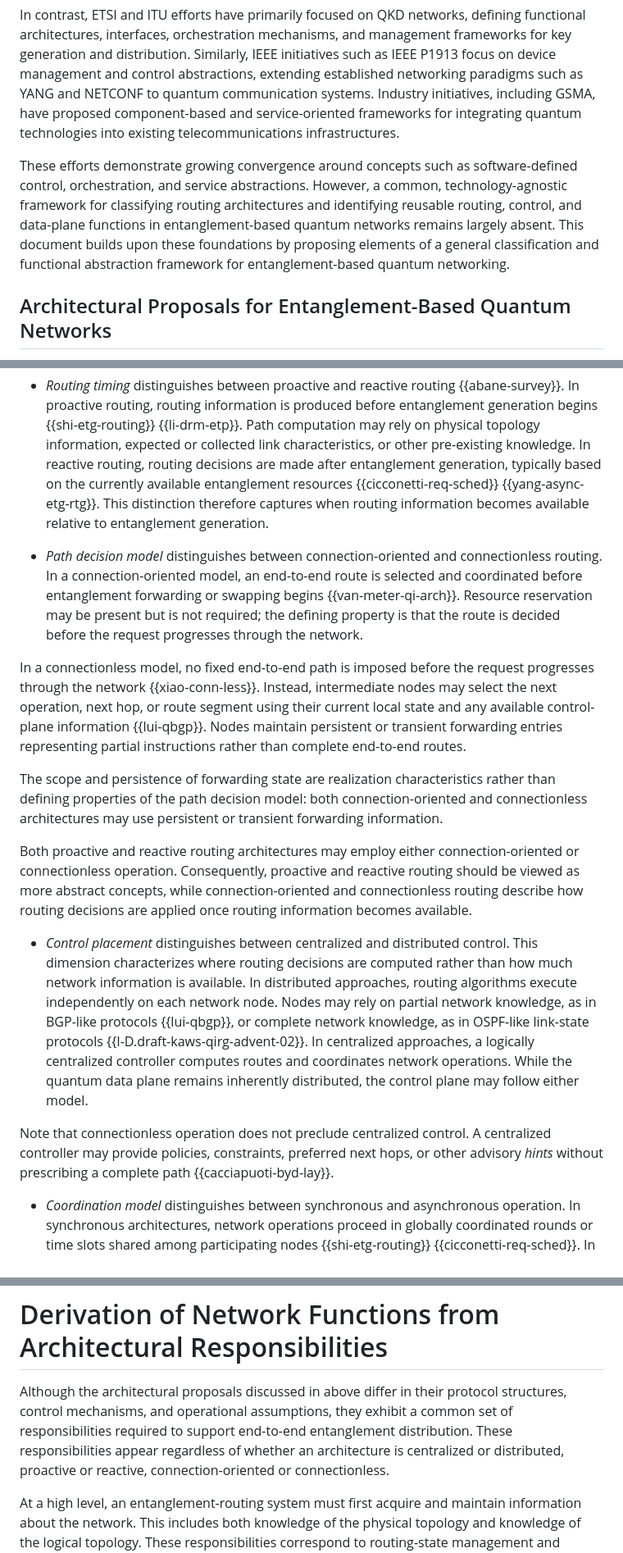
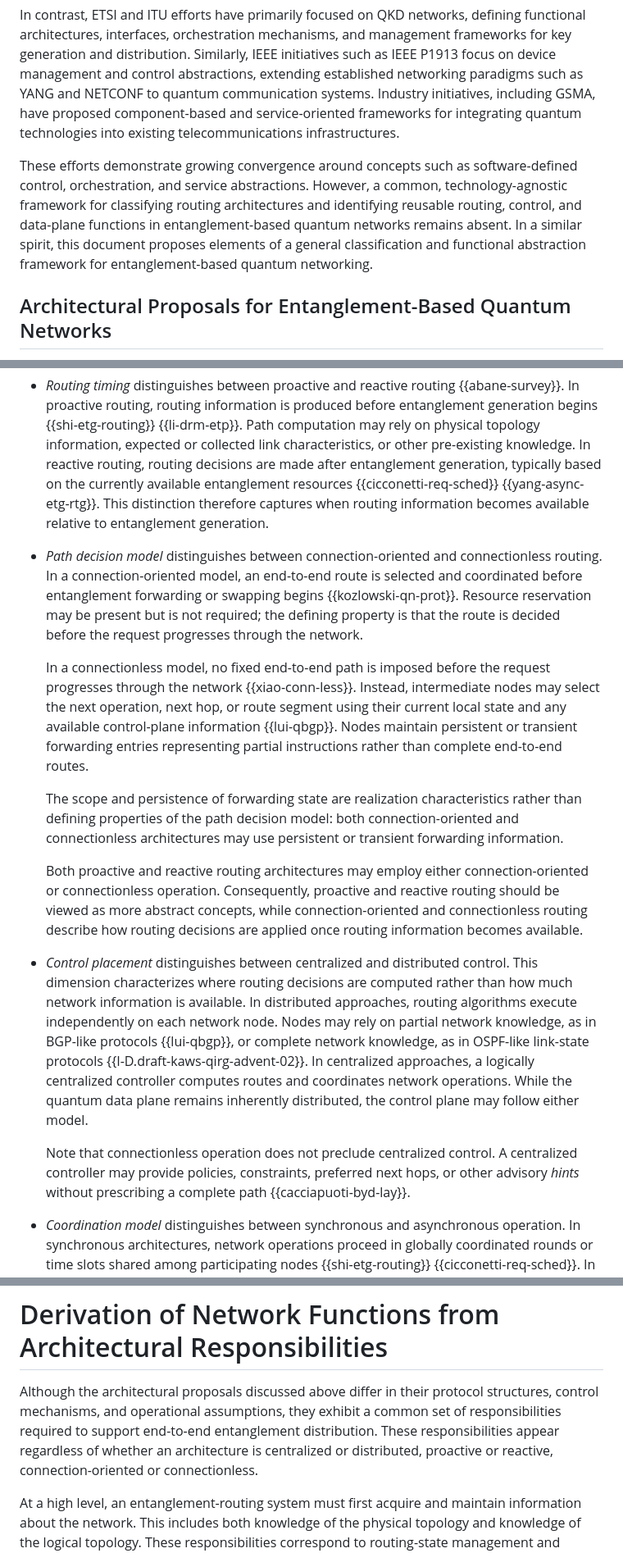
Before and after one commit to amar-ox/draft-abane-qirg-function-abstraction, a Markdown page: draft-abane-qirg-function-abstraction.md, 3 parts joined by grey strips. Shown at 82% size. Rendered like a GitHub page.

```diff
--- a/draft-abane-qirg-function-abstraction.md
+++ b/draft-abane-qirg-function-abstraction.md
@@ -105,7 +109,7 @@ Within the IETF, the Quantum Internet Research Group (QIRG) has developed archit
 
 In contrast, ETSI and ITU efforts have primarily focused on QKD networks, defining functional architectures, interfaces, orchestration mechanisms, and management frameworks for key generation and distribution. Similarly, IEEE initiatives such as IEEE P1913 focus on device management and control abstractions, extending established networking paradigms such as YANG and NETCONF to quantum communication systems. Industry initiatives, including GSMA, have proposed component-based and service-oriented frameworks for integrating quantum technologies into existing telecommunications infrastructures.
 
-These efforts demonstrate growing convergence around concepts such as software-defined control, orchestration, and service abstractions. However, a common, technology-agnostic framework for classifying routing architectures and identifying reusable routing, control, and data-plane functions in entanglement-based quantum networks remains largely absent. This document builds upon these foundations by proposing elements of a general classification and functional abstraction framework for entanglement-based quantum networking.
+These efforts demonstrate growing convergence around concepts such as software-defined control, orchestration, and service abstractions. However, a common, technology-agnostic framework for classifying routing architectures and identifying reusable routing, control, and data-plane functions in entanglement-based quantum networks remains absent. In a similar spirit, this document proposes elements of a general classification and functional abstraction framework for entanglement-based quantum networking.
 
 ## Architectural Proposals for Entanglement-Based Quantum Networks
 Several architectural proposals have explored how entanglement-based quantum networks can be organized and operated. Although these works differ in their protocol mechanisms and architectural abstractions, they collectively highlight recurring network functions, control interactions, and design assumptions that motivate the abstractions developed in this document.
@@ -132,17 +136,17 @@ To classify entanglement routing architectures, we consider several orthogonal d
 
 - *Routing timing* distinguishes between proactive and reactive routing {{abane-survey}}. In proactive routing, routing information is produced before entanglement generation begins {{shi-etg-routing}} {{li-drm-etp}}. Path computation may rely on physical topology information, expected or collected link characteristics, or other pre-existing knowledge. In reactive routing, routing decisions are made after entanglement generation, typically based on the currently available entanglement resources {{cicconetti-req-sched}} {{yang-async-etg-rtg}}. This distinction therefore captures when routing information becomes available relative to entanglement generation.
 
-- *Path decision model* distinguishes between connection-oriented and connectionless routing. In a connection-oriented model, an end-to-end route is selected and coordinated before entanglement forwarding or swapping begins {{van-meter-qi-arch}}. Resource reservation may be present but is not required; the defining property is that the route is decided before the request progresses through the network.
+- *Path decision model* distinguishes between connection-oriented and connectionless routing. In a connection-oriented model, an end-to-end route is selected and coordinated before entanglement forwarding or swapping begins {{kozlowski-qn-prot}}. Resource reservation may be present but is not required; the defining property is that the route is decided before the request progresses through the network.
 
-In a connectionless model, no fixed end-to-end path is imposed before the request progresses through the network {{xiao-conn-less}}. Instead, intermediate nodes may select the next operation, next hop, or route segment using their current local state and any available control-plane information {{lui-qbgp}}. Nodes maintain persistent or transient forwarding entries representing partial instructions rather than complete end-to-end routes.
+  In a connectionless model, no fixed end-to-end path is imposed before the request progresses through the network {{xiao-conn-less}}. Instead, intermediate nodes may select the next operation, next hop, or route segment using their current local state and any available control-plane information {{lui-qbgp}}. Nodes maintain persistent or transient forwarding entries representing partial instructions rather than complete end-to-end routes.
 
-The scope and persistence of forwarding state are realization characteristics rather than defining properties of the path decision model: both connection-oriented and connectionless architectures may use persistent or transient forwarding information.
+  The scope and persistence of forwarding state are realization characteristics rather than defining properties of the path decision model: both connection-oriented and connectionless architectures may use persistent or transient forwarding information.
 
-Both proactive and reactive routing architectures may employ either connection-oriented or connectionless operation. Consequently, proactive and reactive routing should be viewed as more abstract concepts, while connection-oriented and connectionless routing describe how routing decisions are applied once routing information becomes available.
+  Both proactive and reactive routing architectures may employ either connection-oriented or connectionless operation. Consequently, proactive and reactive routing should be viewed as more abstract concepts, while connection-oriented and connectionless routing describe how routing decisions are applied once routing information becomes available.
 
 - *Control placement* distinguishes between centralized and distributed control. This dimension characterizes where routing decisions are computed rather than how much network information is available. In distributed approaches, routing algorithms execute independently on each network node. Nodes may rely on partial network knowledge, as in BGP-like protocols {{lui-qbgp}}, or complete network knowledge, as in OSPF-like link-state protocols {{I-D.draft-kaws-qirg-advent-02}}. In centralized approaches, a logically centralized controller computes routes and coordinates network operations. While the quantum data plane remains inherently distributed, the control plane may follow either model.
 
-Note that connectionless operation does not preclude centralized control. A centralized controller may provide policies, constraints, preferred next hops, or other advisory *hints* without prescribing a complete path {{cacciapuoti-byd-lay}}.
+  Note that connectionless operation does not preclude centralized control. A centralized controller may provide policies, constraints, preferred next hops, or other advisory *hints* without prescribing a complete path {{cacciapuoti-byd-lay}}.
 
 - *Coordination model* distinguishes between synchronous and asynchronous operation. In synchronous architectures, network operations proceed in globally coordinated rounds or time slots shared among participating nodes {{shi-etg-routing}} {{cicconetti-req-sched}}. In asynchronous architectures, operations are triggered by events, such as successful entanglement generation, measurement outcomes, or control messages, without requiring globally synchronized execution {{li-drm-etp}} {{yang-async-etg-rtg}}. Both proactive and reactive routing architectures may operate in either synchronous or asynchronous environments.
 
@@ -178,7 +182,7 @@ Finally, it is useful to distinguish between knowledge of the *physical topology
 
 
 # Derivation of Network Functions from Architectural Responsibilities
-Although the architectural proposals discussed in above differ in their protocol structures, control mechanisms, and operational assumptions, they exhibit a common set of responsibilities required to support end-to-end entanglement distribution. These responsibilities appear regardless of whether an architecture is centralized or distributed, proactive or reactive, connection-oriented or connectionless.
+Although the architectural proposals discussed above differ in their protocol structures, control mechanisms, and operational assumptions, they exhibit a common set of responsibilities required to support end-to-end entanglement distribution. These responsibilities appear regardless of whether an architecture is centralized or distributed, proactive or reactive, connection-oriented or connectionless.
 
 At a high level, an entanglement-routing system must first acquire and maintain information about the network. This includes both knowledge of the physical topology and knowledge of the logical topology. These responsibilities correspond to routing-state management and topology-information functions.
 
```
Also changed, not shown: other parts of draft-abane-qirg-function-abstraction.md (+10 -8 lines).
